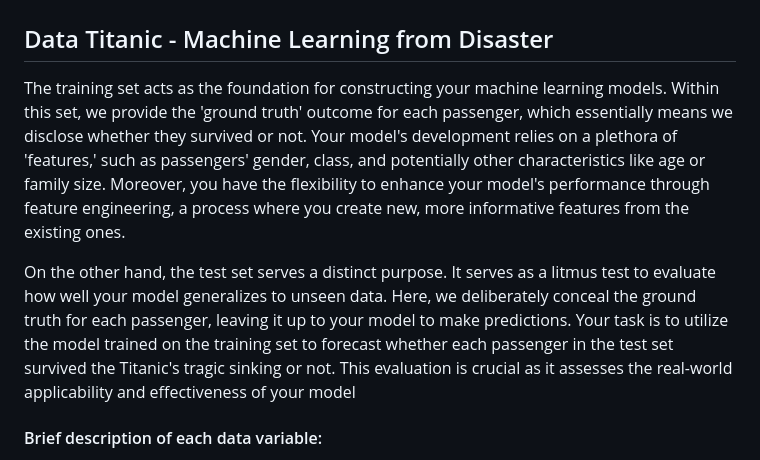
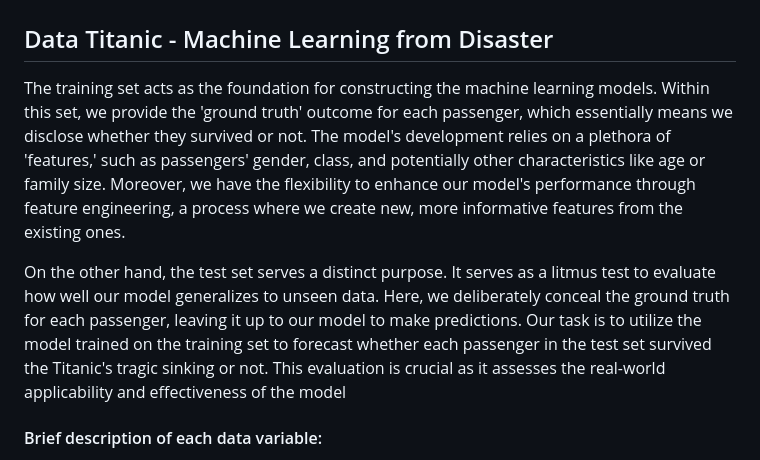
Before and after one commit to markopolo139/DataMiningAssignment1, a Markdown page: README.md, the part around the change. GitHub-like rendering.

```diff
--- a/README.md
+++ b/README.md
@@ -1,8 +1,8 @@
 # Data Mining Assignment 1
 ## Data Titanic - Machine Learning from Disaster
-The training set acts as the foundation for constructing your machine learning models. Within this set, we provide the 'ground truth' outcome for each passenger, which essentially means we disclose whether they survived or not. Your model's development relies on a plethora of 'features,' such as passengers' gender, class, and potentially other characteristics like age or family size. Moreover, you have the flexibility to enhance your model's performance through feature engineering, a process where you create new, more informative features from the existing ones.
+The training set acts as the foundation for constructing the machine learning models. Within this set, we provide the 'ground truth' outcome for each passenger, which essentially means we disclose whether they survived or not. The model's development relies on a plethora of 'features,' such as passengers' gender, class, and potentially other characteristics like age or family size. Moreover, we have the flexibility to enhance our model's performance through feature engineering, a process where we create new, more informative features from the existing ones.
 
-On the other hand, the test set serves a distinct purpose. It serves as a litmus test to evaluate how well your model generalizes to unseen data. Here, we deliberately conceal the ground truth for each passenger, leaving it up to your model to make predictions. Your task is to utilize the model trained on the training set to forecast whether each passenger in the test set survived the Titanic's tragic sinking or not. This evaluation is crucial as it assesses the real-world applicability and effectiveness of your model
+On the other hand, the test set serves a distinct purpose. It serves as a litmus test to evaluate how well our model generalizes to unseen data. Here, we deliberately conceal the ground truth for each passenger, leaving it up to our model to make predictions. Our task is to utilize the model trained on the training set to forecast whether each passenger in the test set survived the Titanic's tragic sinking or not. This evaluation is crucial as it assesses the real-world applicability and effectiveness of the model
 
 #### Brief description of each data variable:
 
```
